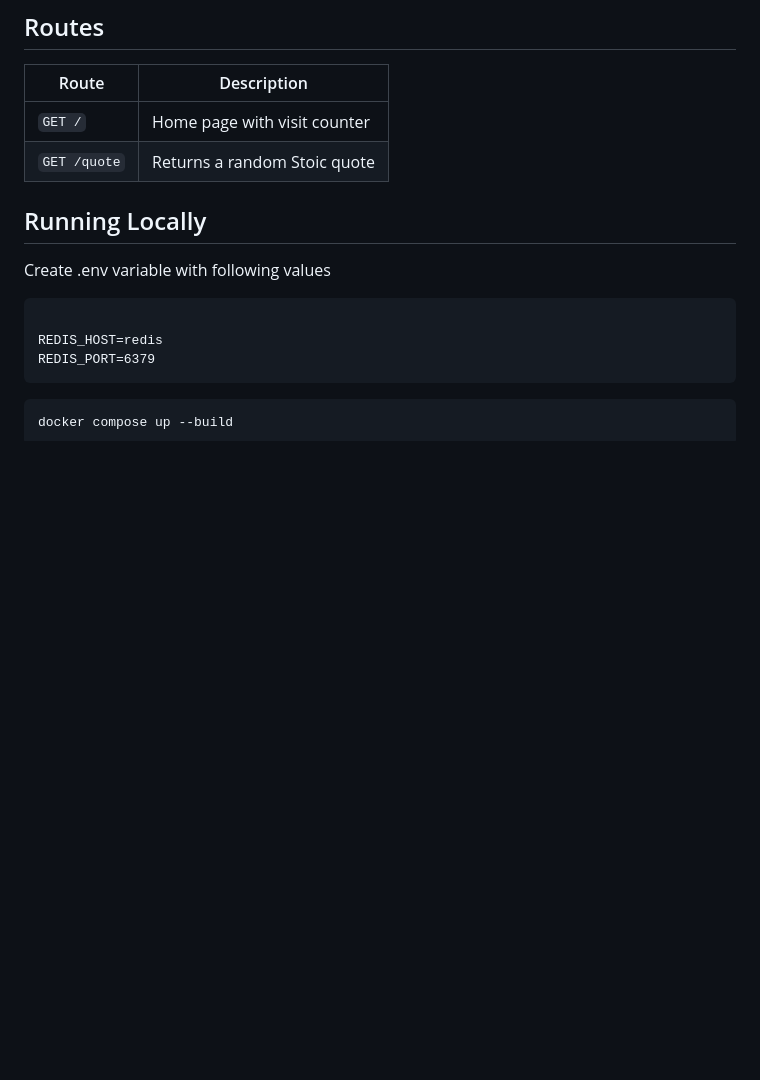
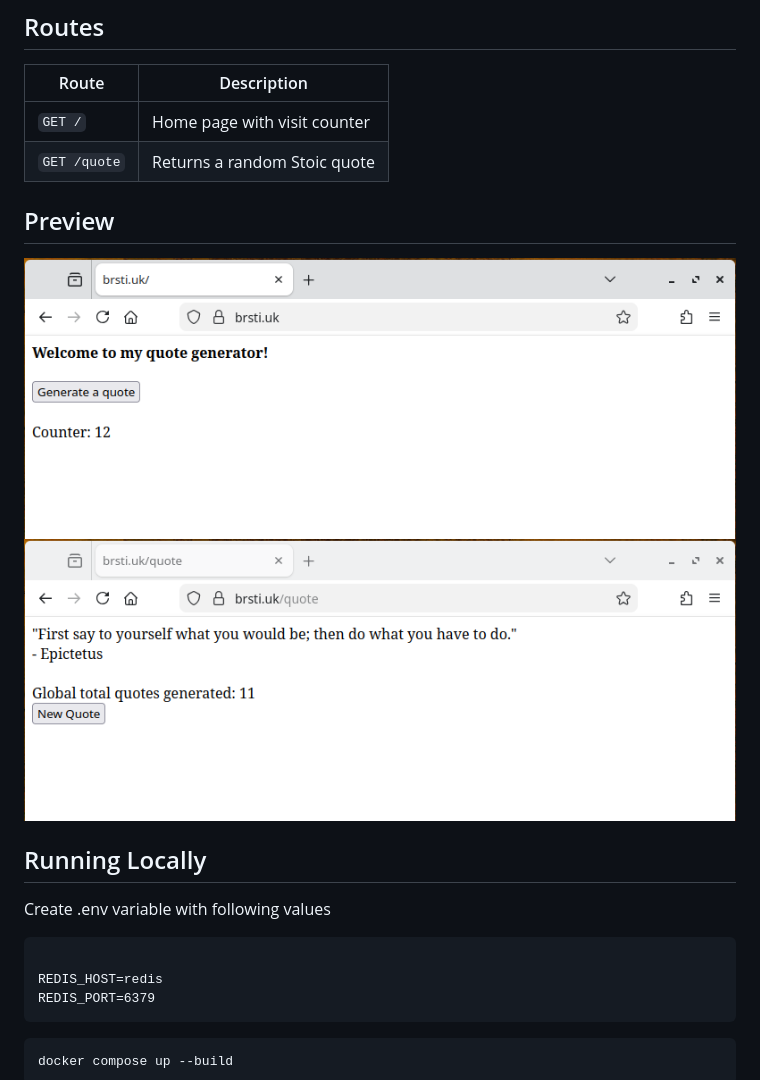
Before and after one commit to ei-sei/quotes, a Markdown page: README.md, the part around the change. Rendered like a GitHub page; pictures changed too: assets/home.png (added), assets/quote.png (added); blank space fills up the shorter version.

Commit message:
Add images and preview

```diff
--- a/README.md
+++ b/README.md
@@ -26,6 +26,11 @@ Further develops from my [flask-redis-project](https://github.com/ei-sei/DevOps/
 |-------|-------------|
 | `GET /` | Home page with visit counter |
 | `GET /quote` | Returns a random Stoic quote |
+
+## Preview
+
+![Home page](assets/home.png)
+![Quote page](assets/quote.png)
 
 ## Running Locally
 
```
